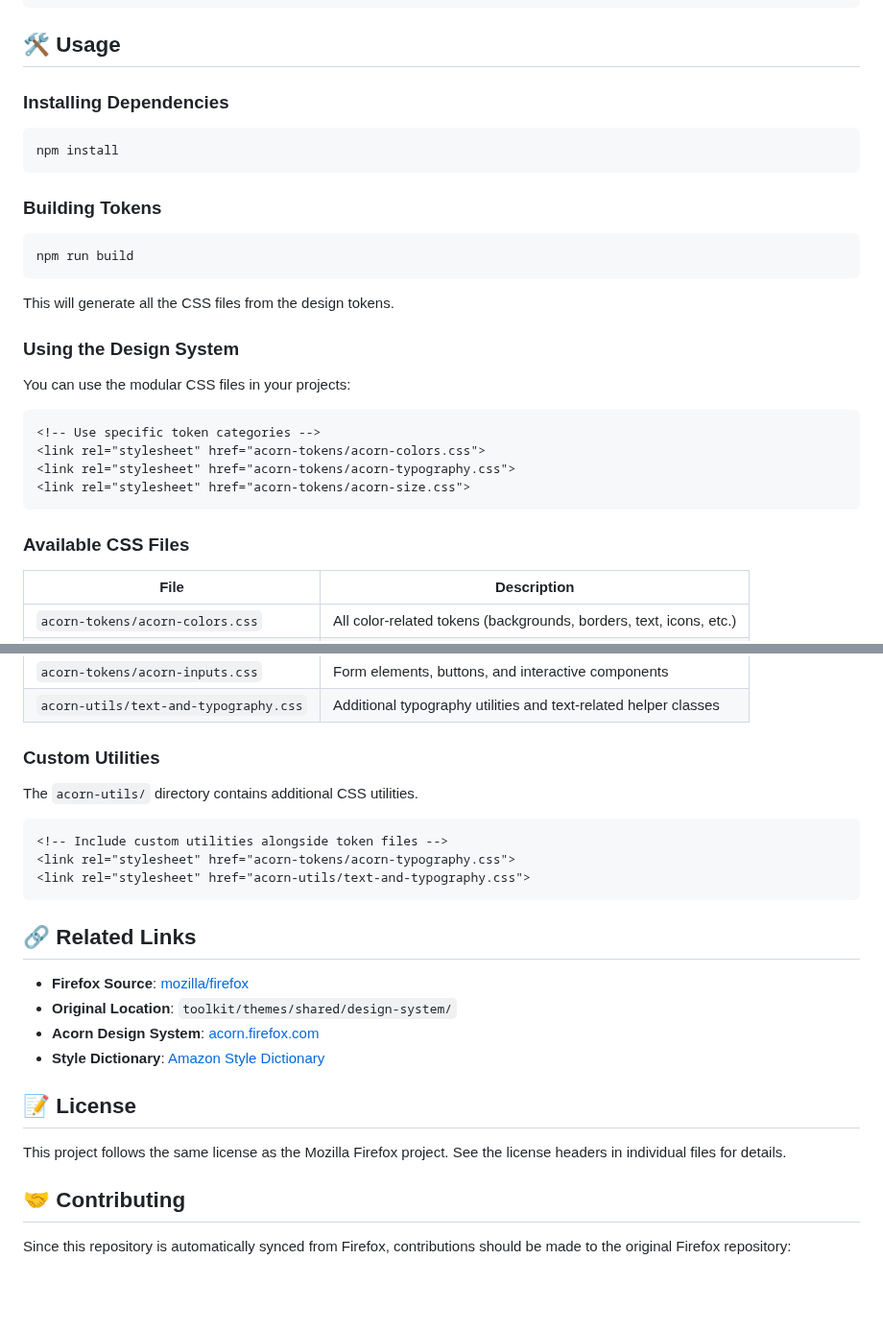
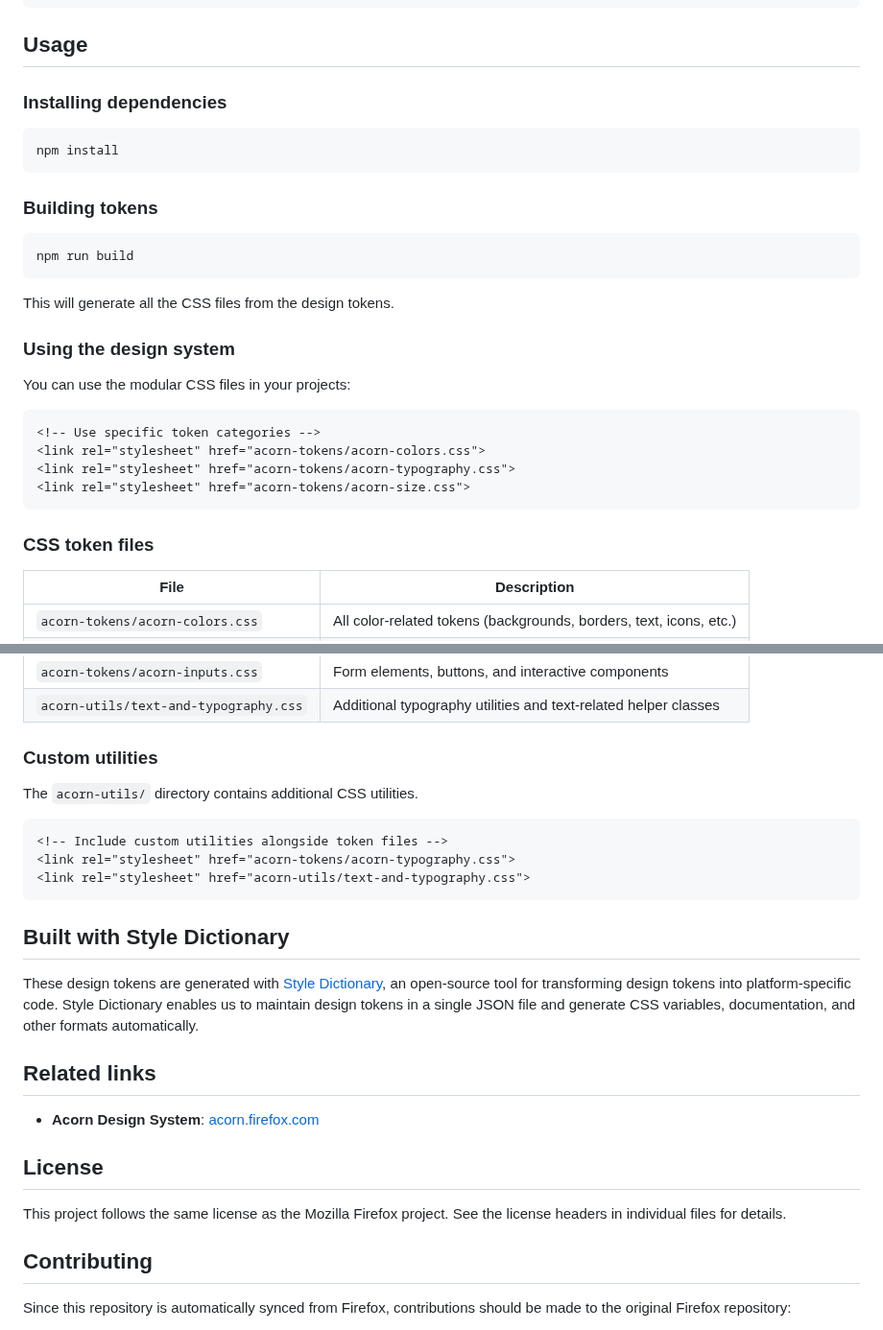
Before and after one commit to jsimplicio/acorn-design-system, a Markdown page: README.md, 2 parts joined by grey strips. Shown at 96% size. Drawn GitHub-style; blank space fills up the shorter version.

Commit message:
Update README formatting and content
- Convert all headings to sentence case and remove emojis
- Change 'Available CSS files' to 'CSS token files' for clarity
- Simplify Related links to only include Acorn Design System website
- Add Style Dictionary acknowledgment section explaining token generation
- Improve overall readability and focus on Acorn-specific content

````diff
--- a/README.md
+++ b/README.md
@@ -29,15 +29,15 @@ acorn-design-system/
     └── text-and-typography.css # Additional typography utilities
 ```
 
-## 🛠️ Usage
+## Usage
 
-### Installing Dependencies
+### Installing dependencies
 
 ```bash
 npm install
 ```
 
-### Building Tokens
+### Building tokens
 
 ```bash
 npm run build
@@ -45,7 +45,7 @@ npm run build
 
 This will generate all the CSS files from the design tokens.
 
-### Using the Design System
+### Using the design system
 
 You can use the modular CSS files in your projects:
 
@@ -56,7 +56,7 @@ You can use the modular CSS files in your projects:
 <link rel="stylesheet" href="acorn-tokens/acorn-size.css">
 ```
 
-### Available CSS Files
+### CSS token files
 
 | File | Description |
 |------|-------------|
@@ -69,7 +69,7 @@ You can use the modular CSS files in your projects:
 | `acorn-tokens/acorn-inputs.css` | Form elements, buttons, and interactive components |
 | `acorn-utils/text-and-typography.css` | Additional typography utilities and text-related helper classes |
 
-### Custom Utilities
+### Custom utilities
 
 The `acorn-utils/` directory contains additional CSS utilities.
 
@@ -79,18 +79,19 @@ The `acorn-utils/` directory contains additional CSS utilities.
 <link rel="stylesheet" href="acorn-utils/text-and-typography.css">
 ```
 
-## 🔗 Related Links
+## Built with Style Dictionary
 
-- **Firefox Source**: [mozilla/firefox](https://github.com/mozilla/firefox)
-- **Original Location**: `toolkit/themes/shared/design-system/`
+These design tokens are generated with [Style Dictionary](https://github.com/amzn/style-dictionary), an open-source tool for transforming design tokens into platform-specific code. Style Dictionary enables us to maintain design tokens in a single JSON file and generate CSS variables, documentation, and other formats automatically.
+
+## Related links
+
 - **Acorn Design System**: [acorn.firefox.com](https://acorn.firefox.com/)
-- **Style Dictionary**: [Amazon Style Dictionary](https://amzn.github.io/style-dictionary/)
 
-## 📝 License
+## License
 
 This project follows the same license as the Mozilla Firefox project. See the license headers in individual files for details.
 
-## 🤝 Contributing
+## Contributing
 
 Since this repository is automatically synced from Firefox, contributions should be made to the original Firefox repository:
 
````
Also changed, not shown: other parts of README.md (+2 -2 lines).
